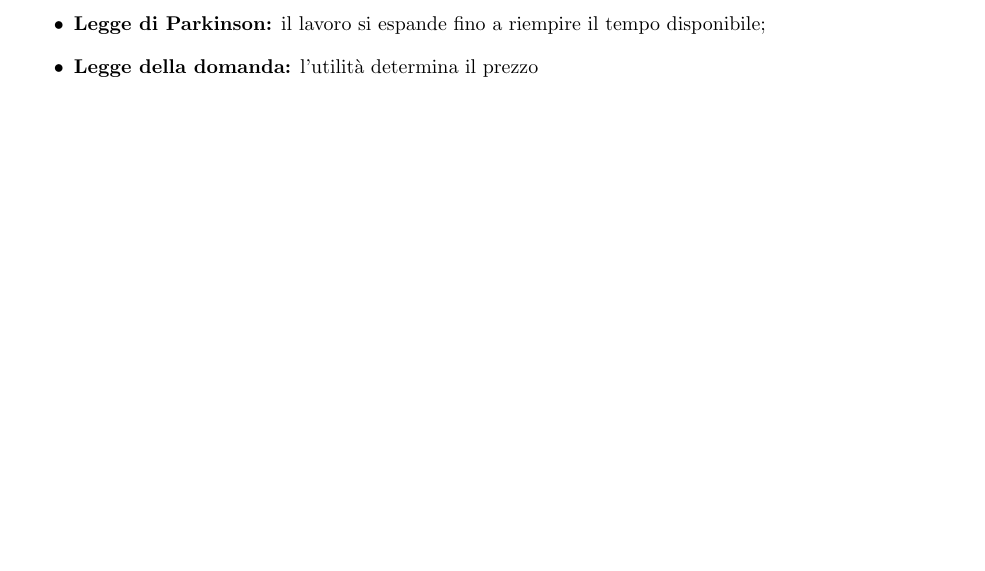
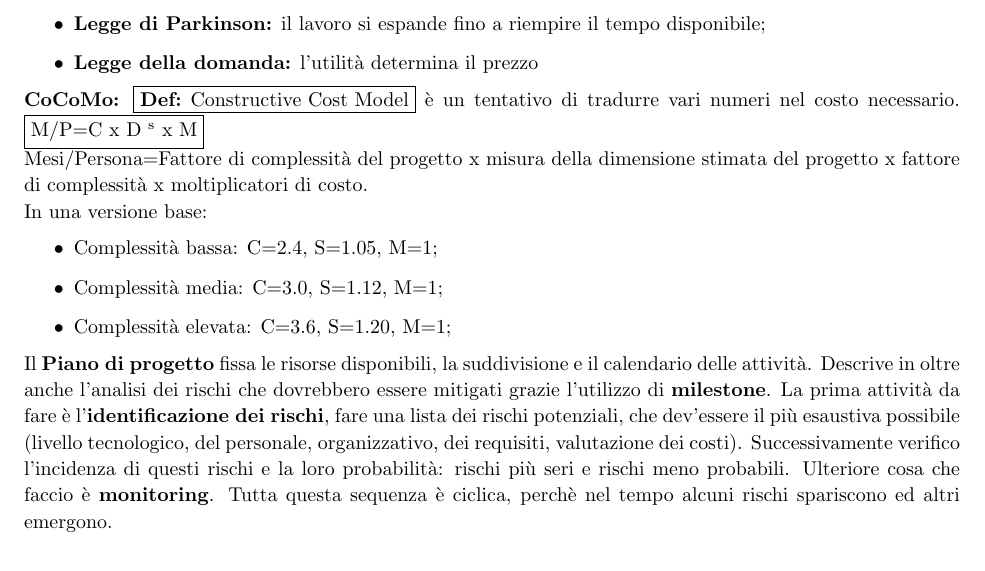
Before and after one commit to Nicola91/RiassuntiSWE, a LaTeX document (Gestione_di_progetto(4)/Gestione_di_progetto.tex): part of page 3 of 3, cut so that both start at the same text. Compiled offline with pdfLaTeX.

Commit message:
Title:Riassunti_SWE Desc: completata parte 4 Gestione di progetto

```diff
--- a/Gestione_di_progetto(4)/Gestione_di_progetto.tex
+++ b/Gestione_di_progetto(4)/Gestione_di_progetto.tex
@@ -99,6 +99,18 @@ Uno dei problemi più difficili da risolvere sono le \textbf{Problematiche di st
 	\item \textbf{Legge della domanda:} l'utilità determina il prezzo
 \end{itemize}
 
+\textbf{CoCoMo:} \fbox{\textbf{Def:} Constructive Cost Model} è un tentativo di tradurre vari numeri nel costo necessario. \fbox{M/P=C x D \textsuperscript{s} x M}\\
+Mesi/Persona=Fattore di complessità del progetto x misura della dimensione stimata del progetto x fattore di complessità x moltiplicatori di costo.
+\\
+In una versione base:
+\begin{itemize}
+	\item Complessità bassa: C=2.4, S=1.05, M=1;
+	\item Complessità media: C=3.0, S=1.12, M=1;
+	\item Complessità elevata: C=3.6, S=1.20, M=1;
+\end{itemize}
+
+Il \textbf{Piano di progetto} fissa le risorse disponibili, la suddivisione e il calendario delle attività. Descrive in oltre anche l'analisi dei rischi che dovrebbero essere mitigati grazie l'utilizzo di \textbf{milestone}.
+La prima attività da fare è l'\textbf{identificazione dei rischi}, fare una lista dei rischi potenziali, che dev'essere il più esaustiva possibile (livello tecnologico, del personale, organizzativo, dei requisiti, valutazione dei costi). Successivamente verifico l'incidenza di questi rischi e la loro probabilità: rischi più seri e rischi meno probabili. Ulteriore cosa che faccio è \textbf{monitoring}. Tutta questa sequenza è ciclica, perchè nel tempo alcuni rischi spariscono ed altri emergono.
 
 
 \end{document}
```
Also changed, not shown: Gestione_di_progetto(4)/Gestione_di_progetto.pdf (deleted).
